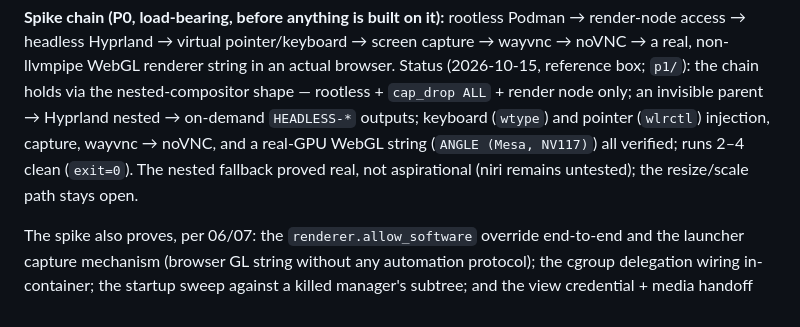
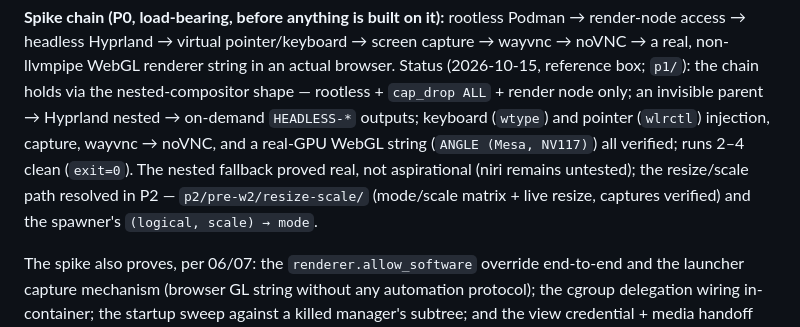
Before and after one commit to BlingusBot/dAIorama, a Markdown page: docs/09-packaging.md, the part around the change. Drawn GitHub-style.

```diff
--- a/docs/09-packaging.md
+++ b/docs/09-packaging.md
@@ -137,7 +137,9 @@ node only; an invisible parent → Hyprland nested → on-demand `HEADLESS-*`
 outputs; keyboard (`wtype`) and pointer (`wlrctl`) injection, capture,
 wayvnc → noVNC, and a real-GPU WebGL string (`ANGLE (Mesa, NV117)`) all
 verified; runs 2–4 clean (`exit=0`). The nested fallback proved real, not
-aspirational (niri remains untested); the resize/scale path stays open.
+aspirational (niri remains untested); the resize/scale path resolved in P2 —
+`p2/pre-w2/resize-scale/` (mode/scale matrix + live resize, captures verified)
+and the spawner's `(logical, scale) → mode`.
 
 The spike also proves, per 06/07: the `renderer.allow_software` override
 end-to-end and the launcher capture mechanism (browser GL string without any
```
Also changed, not shown: docs/03-architecture.md (+3 -1 lines), docs/11-decisions.md (+3 -3 lines).
